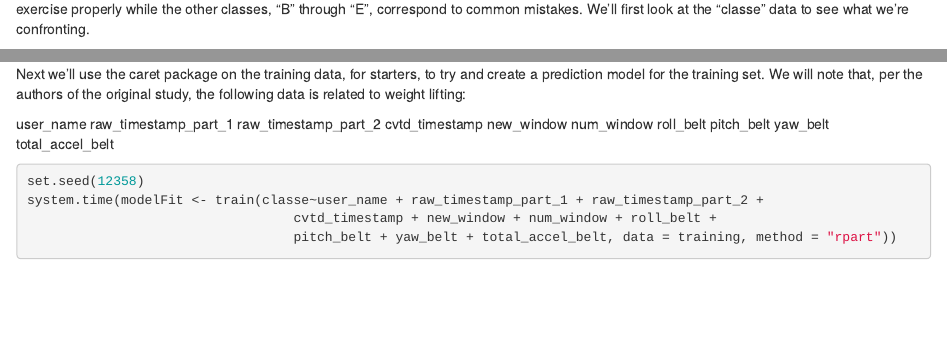
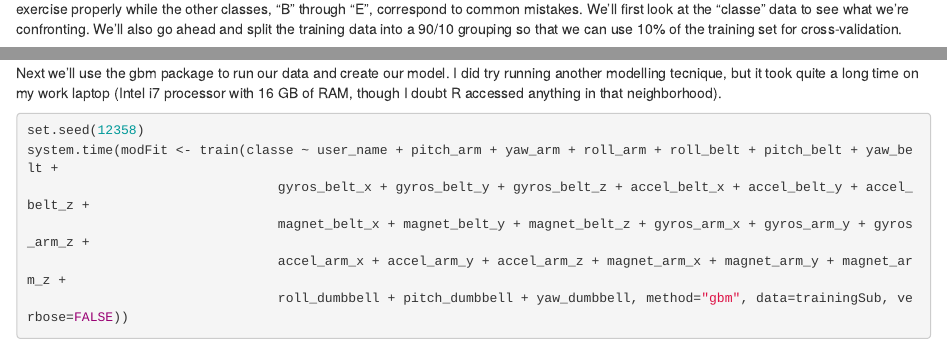
Before and after one commit to NetGary0430/PractMachLearn, an R Markdown document (PML_Project.Rmd): the page in a window 1100 px wide, from 410 px down, and a second part further down, joined at a grey line. Rendered offline with R 4.5, knitr and Pandoc, with nearby package versions; some code elsewhere in the file could not run offline.

Commit message:
Update #1

````diff
--- a/PML_Project.Rmd
+++ b/PML_Project.Rmd
@@ -25,30 +25,28 @@ str(training)
 ```
 
 #Building Models
-When building a model, the goal is to accurately predict the "classe" output in the data set.  Class "A" corresponds to executing the exercise properly while the other classes, "B" through "E", correspond to common mistakes. We'll first look at the "classe" data to see what we're confronting.
+When building a model, the goal is to accurately predict the "classe" output in the data set.  Class "A" corresponds to executing the exercise properly while the other classes, "B" through "E", correspond to common mistakes. We'll first look at the "classe" data to see what we're confronting.  We'll also go ahead and split the training data into a 90/10 grouping so that we can use 10% of the training set for cross-validation.
+
 
 ```{r, echo=FALSE}
 summary(training$classe)
 str(training$classe)
 library("caret")
+library("lattice")
+library("ggplot2")
+inTrain <- createDataPartition(y=training$classe, p=0.9, list=FALSE)
+trainingSub <- training[inTrain,]
+testingSub <- training[-inTrain,]
+
 ```
 
-Next we'll use the caret package on the training data, for starters, to try and create a prediction model for the training set. We will note that, per the authors of the original study, the following data is related to weight lifting:
-
-user_name
-raw_timestamp_part_1
-raw_timestamp_part_2
-cvtd_timestamp
-new_window
-num_window
-roll_belt
-pitch_belt
-yaw_belt
-total_accel_belt
+Next we'll use the gbm package to run our data and create our model.  I did try running another modelling tecnique, but it took quite a long time on my work laptop (Intel i7 processor with 16 GB of RAM, though I doubt R accessed anything in that neighborhood).
 
 
 ```{r}
 set.seed(12358)
-system.time(modelFit <- train(classe~user_name + raw_timestamp_part_1 + raw_timestamp_part_2 +
-                                  cvtd_timestamp + new_window + num_window + roll_belt +
-                                  pitch_belt + yaw_belt + total_accel_belt, data = training, method = "rpart"))
+system.time(modFit <- train(classe ~ user_name + pitch_arm + yaw_arm + roll_arm + roll_belt + pitch_belt + yaw_belt +
+                                gyros_belt_x + gyros_belt_y + gyros_belt_z + accel_belt_x + accel_belt_y + accel_belt_z +
+                                magnet_belt_x + magnet_belt_y + magnet_belt_z + gyros_arm_x + gyros_arm_y + gyros_arm_z +
+                                accel_arm_x + accel_arm_y + accel_arm_z + magnet_arm_x + magnet_arm_y + magnet_arm_z +
+                                roll_dumbbell + pitch_dumbbell + yaw_dumbbell, method="gbm", data=trainingSub, verbose=FALSE))
````
Also changed, not shown: PML_Project.html, PML_Project.Rmd (6 more changed lines), 12 other files.
